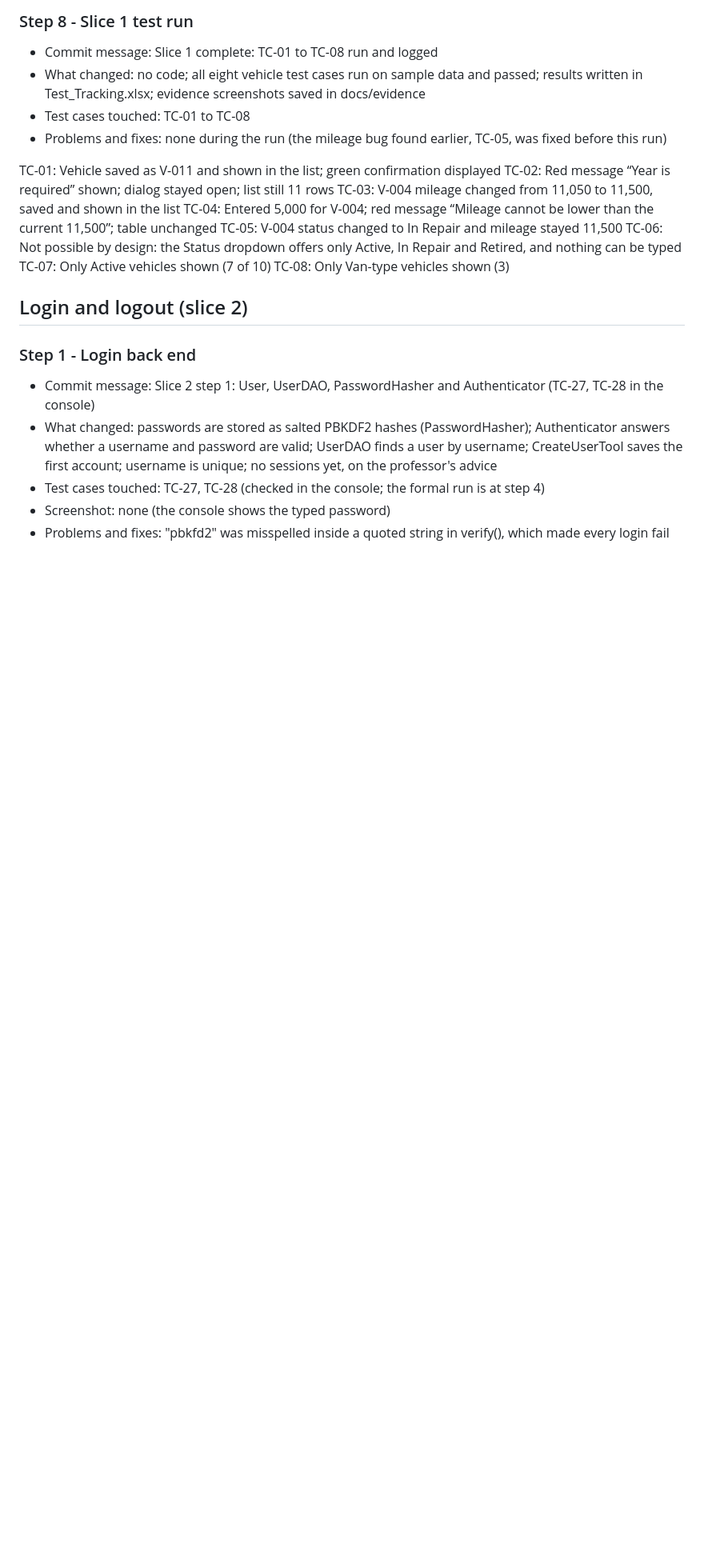
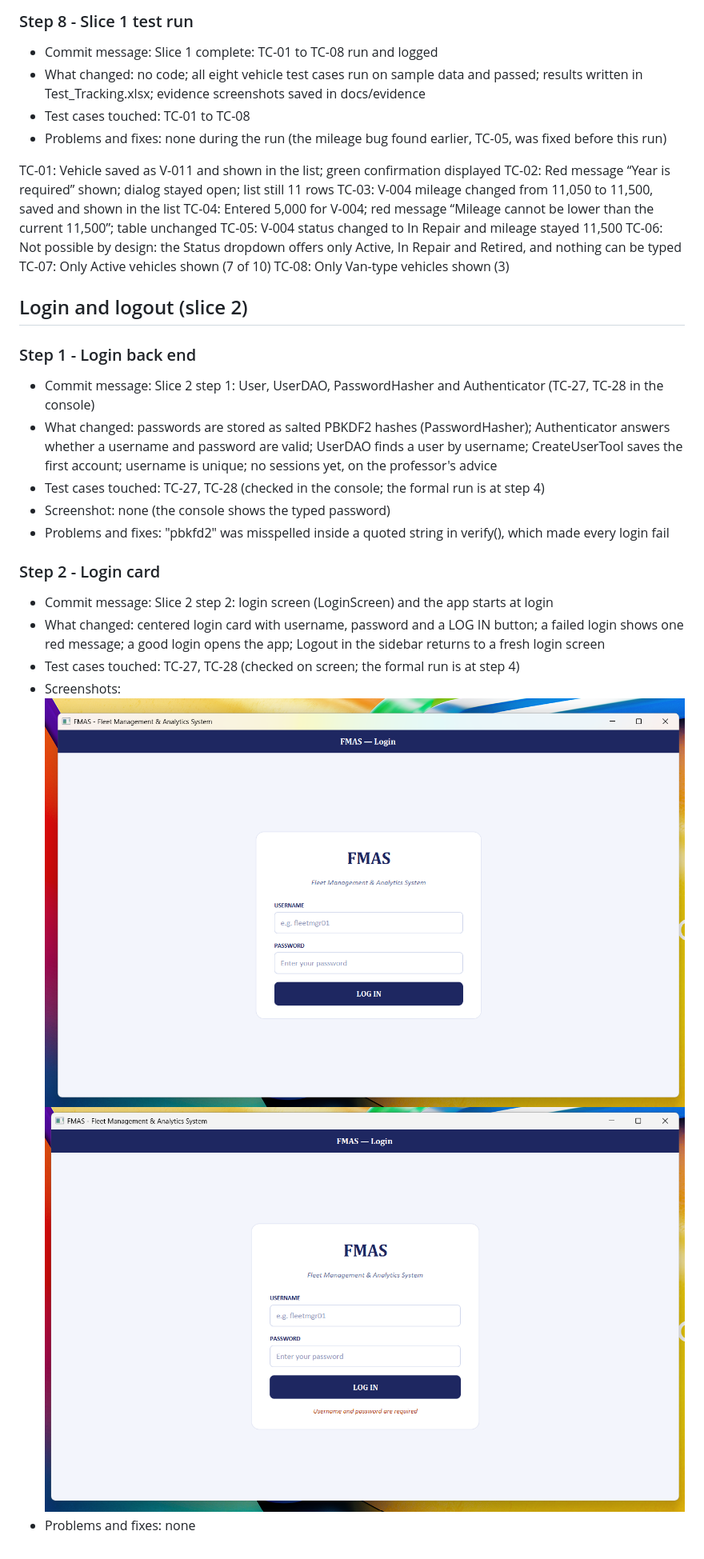
Before and after one commit to Tafsir-hub/fleet-management, a Markdown page: docs/screen-log.md, the part around the change. Shown at 80% size. Drawn GitHub-style; pictures changed too: docs/screens/login-step-02-card.png (added), docs/screens/login-step-02-error.png (added); blank space fills up the shorter version.

Commit message:
Slice 2 step 2: login screen (LoginScreen) and the app starts at login

```diff
--- a/docs/screen-log.md
+++ b/docs/screen-log.md
@@ -97,3 +97,12 @@ TC-08: Only Van-type vehicles shown (3)
 - Test cases touched: TC-27, TC-28 (checked in the console; the formal run is at step 4)
 - Screenshot: none (the console shows the typed password)
 - Problems and fixes: "pbkfd2" was misspelled inside a quoted string in verify(), which made every login fail
+
+
+
+### Step 2 - Login card
+- Commit message: Slice 2 step 2: login screen (LoginScreen) and the app starts at login
+- What changed: centered login card with username, password and a LOG IN button; a failed login shows one red message; a good login opens the app; Logout in the sidebar returns to a fresh login screen
+- Test cases touched: TC-27, TC-28 (checked on screen; the formal run is at step 4)
+- Screenshots: ![Card](screens/login-step-02-card.png) ![Error](screens/login-step-02-error.png)
+- Problems and fixes: none
```
Also changed, not shown: 4 other files.
